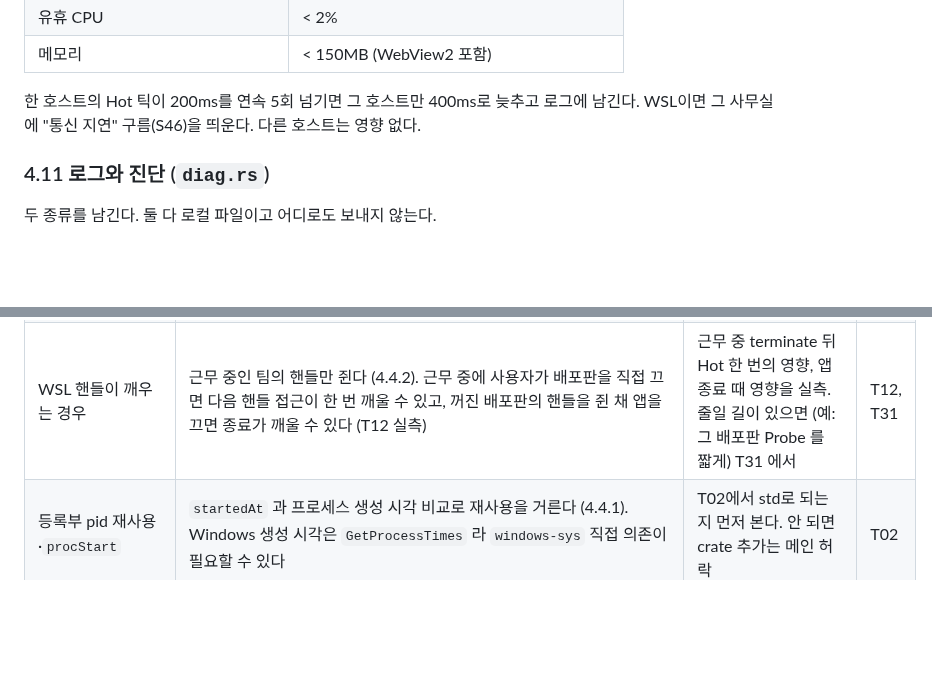
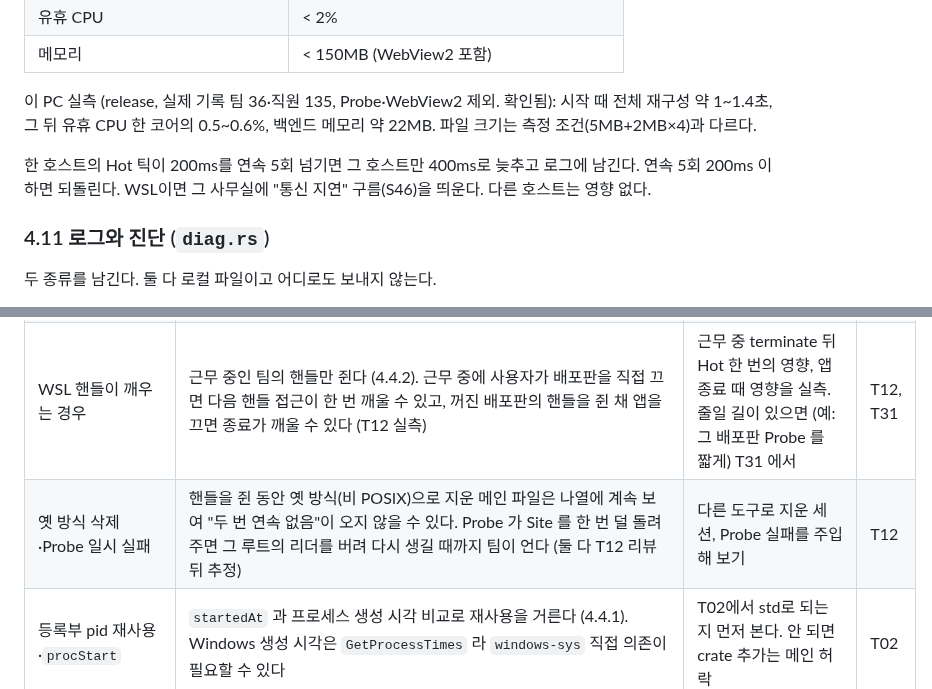
Before and after one commit to dbwk10317/owlfice, a Markdown page: PLAN.md, 2 parts joined by grey strips. GitHub-like rendering; blank space fills up the shorter version.

Commit message:
PLAN 4.10·6부: 실측 숫자, 느린 틱 되돌리기, 남은 가장자리
2026-10-21 이 PC, release, 실제 ~/.claude·~/.codex 읽기 전용(팀 36, 직원 135):
첫 틱 전체 재구성 1403ms·943ms, 60초 유휴 CPU 한 코어의 0.52%·0.63%,
working set 22.3MB(private 17.7MB). fixture 팀 debug 60초 유휴는 0.21%.

Co-Authored-By: Claude Opus 5.5 <noreply@anthropic.com>

```diff
--- a/PLAN.md
+++ b/PLAN.md
@@ -1370,7 +1370,9 @@ DTO는 모두 `#[derive(Serialize)]` + `camelCase`. 프론트의 `types.ts` 는
 | 유휴 CPU | < 2% |
 | 메모리 | < 150MB (WebView2 포함) |
 
-한 호스트의 Hot 틱이 200ms를 연속 5회 넘기면 그 호스트만 400ms로 늦추고 로그에 남긴다. WSL이면 그 사무실에 "통신 지연" 구름(S46)을 띄운다. 다른 호스트는 영향 없다.
+이 PC 실측 (release, 실제 기록 팀 36·직원 135, Probe·WebView2 제외. 확인됨): 시작 때 전체 재구성 약 1~1.4초, 그 뒤 유휴 CPU 한 코어의 0.5~0.6%, 백엔드 메모리 약 22MB. 파일 크기는 측정 조건(5MB+2MB×4)과 다르다.
+
+한 호스트의 Hot 틱이 200ms를 연속 5회 넘기면 그 호스트만 400ms로 늦추고 로그에 남긴다. 연속 5회 200ms 이하면 되돌린다. WSL이면 그 사무실에 "통신 지연" 구름(S46)을 띄운다. 다른 호스트는 영향 없다.
 
 ### 4.11 로그와 진단 (`diag.rs`)
 
@@ -1497,6 +1499,7 @@ DTO는 모두 `#[derive(Serialize)]` + `camelCase`. 프론트의 `types.ts` 는
 | Codex exec 분류 | `cmd:` 리터럴을 뽑아 classify_command (4.6.2). 변수·템플릿 문자열로 만든 명령은 못 뽑는다. CLI 표본에서 명령 하나의 CommandExecution item이 빠진 일이 있다 (`git init` 이 읽기 전용 파일시스템에서 실패) | 실제 사용에서 Script로 떨어진 비율 보기 (미대응 로그), 같은 명령을 쓰기 가능한 폴더에서 다시 | T08, T38 |
 | 세션 등록부 허가 대기 `status` | `idle`·`busy` 확인. 허가 창이 떠 있을 때의 값은 미확인. 타 프로젝트(c9watch) fixture는 `waiting` + `waitingFor` (CC 2.1.280, macOS CLI) | 허가 창을 띄운 채 등록부 보기 (Desktop Code 탭·Windows에서). 확인되면 4.7.2의 Claude 허가 대기 행이 Confirmed로 산다 | T02, T11 |
 | WSL 핸들이 깨우는 경우 | 근무 중인 팀의 핸들만 쥔다 (4.4.2). 근무 중에 사용자가 배포판을 직접 끄면 다음 핸들 접근이 한 번 깨울 수 있고, 꺼진 배포판의 핸들을 쥔 채 앱을 끄면 종료가 깨울 수 있다 (T12 실측) | 근무 중 terminate 뒤 Hot 한 번의 영향, 앱 종료 때 영향을 실측. 줄일 길이 있으면 (예: 그 배포판 Probe 를 짧게) T31 에서 | T12, T31 |
+| 옛 방식 삭제·Probe 일시 실패 | 핸들을 쥔 동안 옛 방식(비 POSIX)으로 지운 메인 파일은 나열에 계속 보여 "두 번 연속 없음"이 오지 않을 수 있다. Probe 가 Site 를 한 번 덜 돌려주면 그 루트의 리더를 버려 다시 생길 때까지 팀이 언다 (둘 다 T12 리뷰 뒤 추정) | 다른 도구로 지운 세션, Probe 실패를 주입해 보기 | T12 |
 | 등록부 pid 재사용·`procStart` | `startedAt` 과 프로세스 생성 시각 비교로 재사용을 거른다 (4.4.1). Windows 생성 시각은 `GetProcessTimes` 라 `windows-sys` 직접 의존이 필요할 수 있다 | T02에서 std로 되는지 먼저 본다. 안 되면 crate 추가는 메인 허락 | T02 |
 | WSL Claude 생존 판정 | `updatedAt` 은 상태가 바뀔 때만 바뀐다 (확인됨). 등록부 파일이 있으면 살아 있다고 본다 (4.4.1). 프로세스가 끝나면 파일이 지워지는지 미확인 | WSL에서 claude를 끈 뒤 등록부 폴더 보기 | T03, T12 |
 | WSL 홈의 `.claude`·`.codex` 가 `/mnt/c` 심링크인 구성 | WSL Site가 Windows Site와 같은 파일을 가리켜 세션이 두 번 잡힐 수 있다 (추정) | 심링크 구성에서 probe로 두 Site의 파일 ID 대조. 겹치면 WSL 쪽을 뺀다 | T12 |
```
